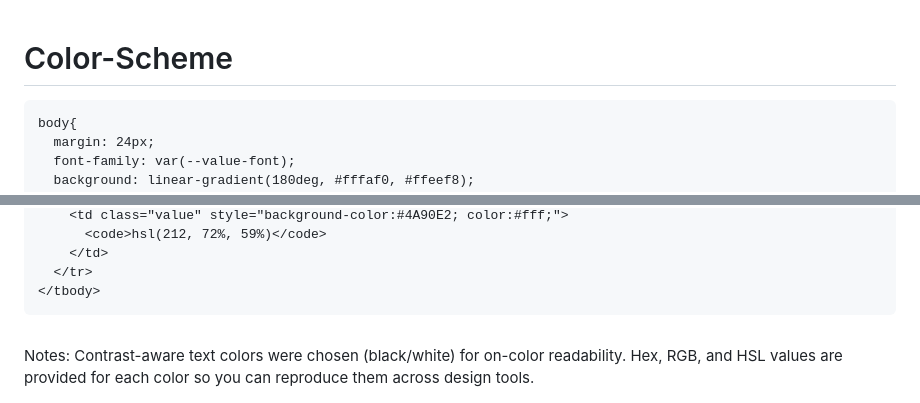
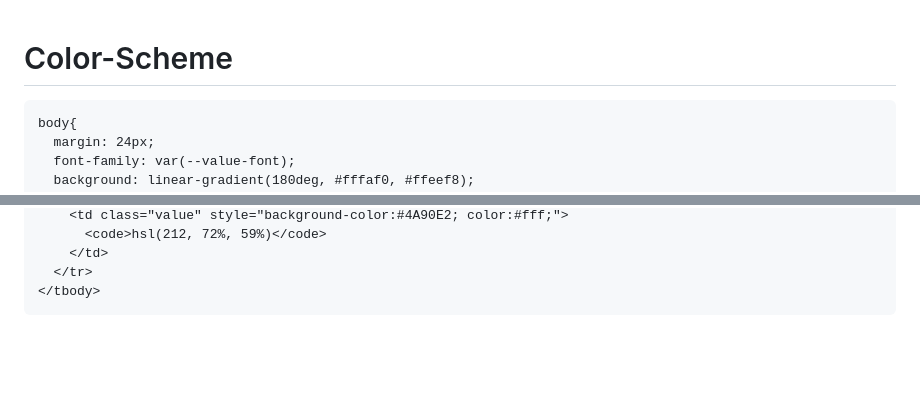
Before and after one commit to 118238sunflowers/Color-Scheme, a Markdown page: README.md, 2 parts joined by grey strips. Drawn GitHub-style; blank space fills up the shorter version.

```diff
--- a/README.md
+++ b/README.md
@@ -1,6 +1,4 @@
 # Color-Scheme
-<!doctype html>
-<html lang="en">
 <head>
   <meta charset="utf-8" />
   <meta name="viewport" content="width=device-width,initial-scale=1" />
@@ -204,9 +202,5 @@
     </tbody>
   </table>
 
-  <div id="scheme-note" class="note">
-    Notes: Contrast-aware text colors were chosen (black/white) for on-color readability. Hex, RGB, and HSL values are provided for each color so you can reproduce them across design tools.
-  </div>
-
 </body>
 </html>
```
